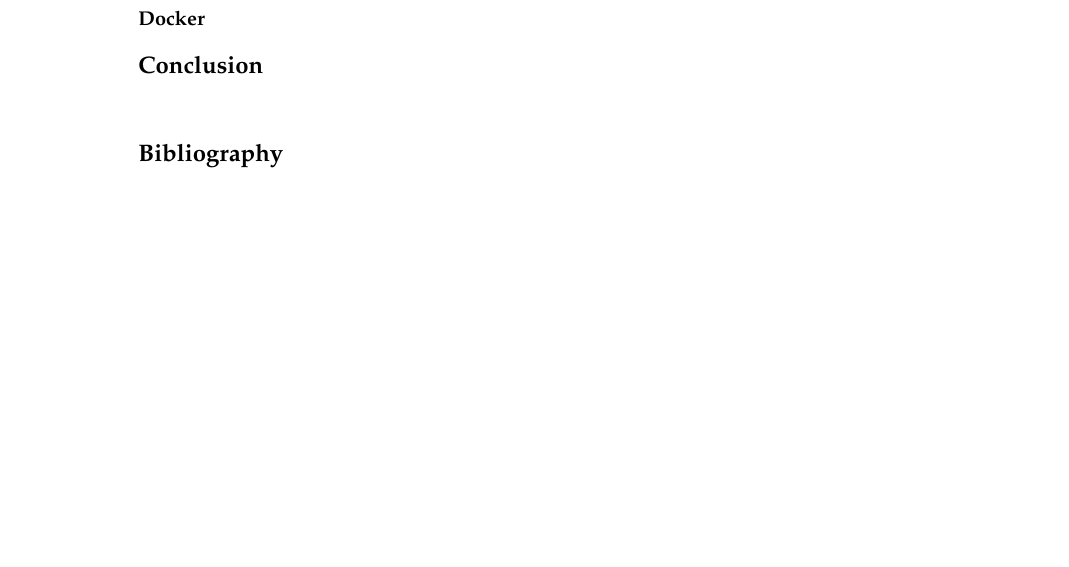
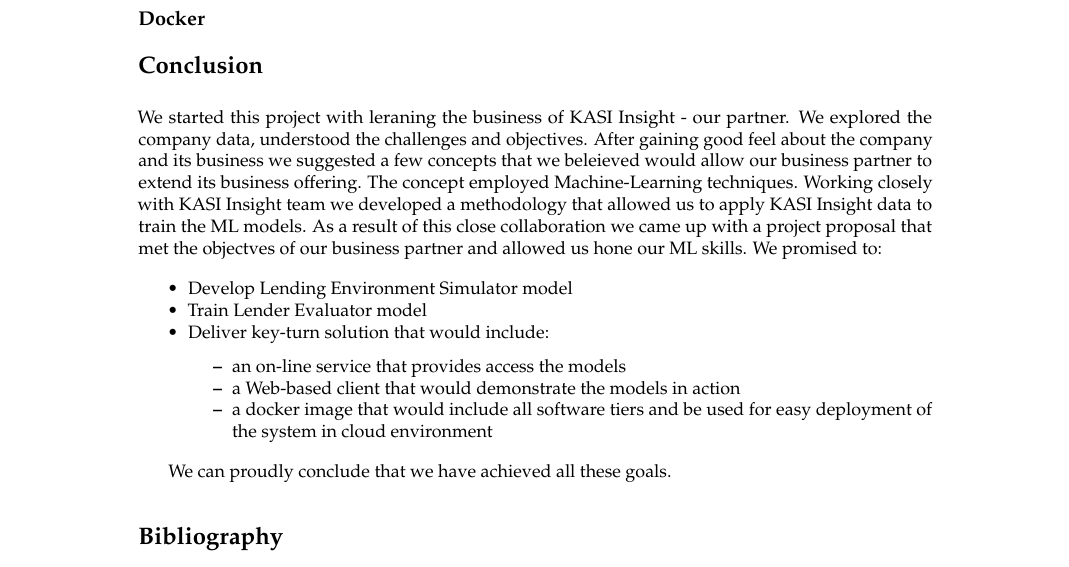
Before and after one commit to v2msLabs/ML1030-Capstone-Project, a LaTeX document (reports/project/RJwrapper.tex, which reads reports/project/main.tex): part of page 21 of 21, cut so that both start at the same text, the shorter picture padded with empty space. Compiled offline with pdfLaTeX.

Commit message:
regenerated the report

```diff
--- a/reports/project/main.tex
+++ b/reports/project/main.tex
@@ -1952,6 +1952,40 @@
 \hypertarget{conclusion}{%
 \section{Conclusion}\label{conclusion}}
 
+We started this project with leraning the business of KASI Insight - our
+partner. We explored the company data, understood the challenges and
+objectives. After gaining good feel about the company and its business
+we suggested a few concepts that we beleieved would allow our business
+partner to extend its business offering. The concept employed
+Machine-Learning techniques. Working closely with KASI Insight team we
+developed a methodology that allowed us to apply KASI Insight data to
+train the ML models. As a result of this close collaboration we came up
+with a project proposal that met the objectves of our business partner
+and allowed us hone our ML skills. We promised to:
+
+\begin{itemize}
+\tightlist
+\item
+  Develop Lending Environment Simulator model
+\item
+  Train Lender Evaluator model
+\item
+  Deliver key-turn solution that would include:
+
+  \begin{itemize}
+  \tightlist
+  \item
+    an on-line service that provides access the models
+  \item
+    a Web-based client that would demonstrate the models in action
+  \item
+    a docker image that would include all software tiers and be used for
+    easy deployment of the system in cloud environment
+  \end{itemize}
+\end{itemize}
+
+We can proudly conclude that we have achieved all these goals.
+
 \bibliography{RJreferences}
 
 \hypertarget{note-from-the-authors}{%
```
Also changed, not shown: reports/project/RJwrapper.pdf.
